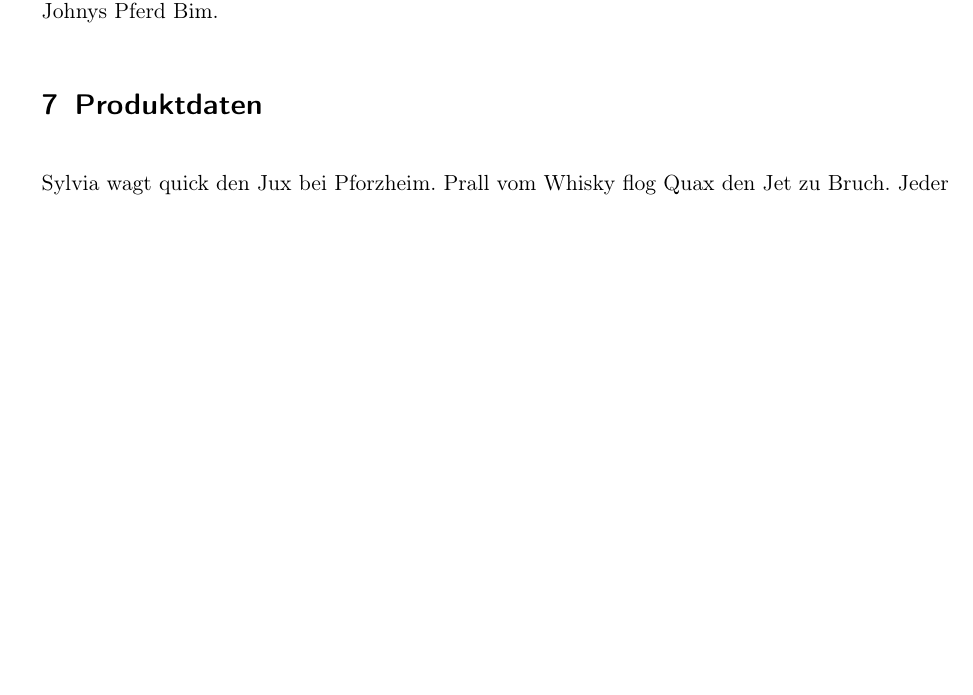
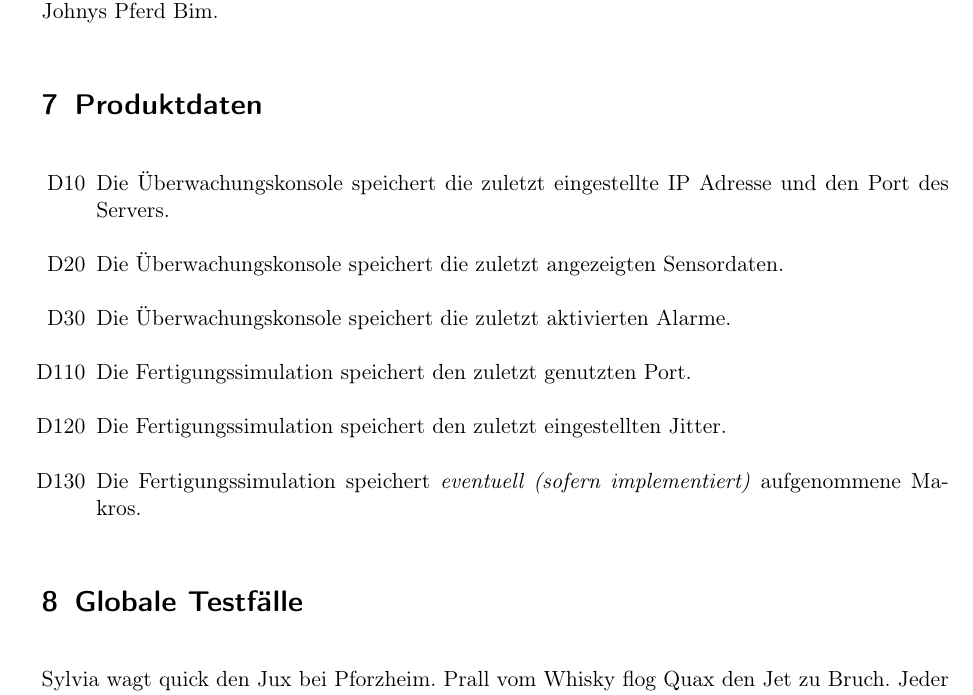
Before and after one commit to ByteHamster/PSE, a LaTeX document (docs/Pflichtenheft.tex): part of page 7 of 9, cut so that both start at the same text, the shorter picture padded with empty space. Compiled offline with pdfLaTeX.

Commit message:
[doc] Add product data

```diff
--- a/docs/Pflichtenheft.tex
+++ b/docs/Pflichtenheft.tex
@@ -144,7 +144,14 @@ mindestens 2GHz getaktet sein.
 \Blindtext[1]
 
 \section{Produktdaten}
-\Blindtext[1]
+\begin{enumerate}
+ \item[D10] Die Überwachungskonsole speichert die zuletzt eingestellte IP Adresse und den Port des Servers.
+ \item[D20] Die Überwachungskonsole speichert die zuletzt angezeigten Sensordaten.
+ \item[D30] Die Überwachungskonsole speichert die zuletzt aktivierten Alarme.
+ \item[D110] Die Fertigungssimulation speichert den zuletzt genutzten Port.
+ \item[D120] Die Fertigungssimulation speichert den zuletzt eingestellten Jitter.
+ \item[D130] Die Fertigungssimulation speichert \emph{eventuell (sofern implementiert)} aufgenommene Makros.
+\end{enumerate}
 
 \section{Globale Testfälle}
 \Blindtext[1]
```
